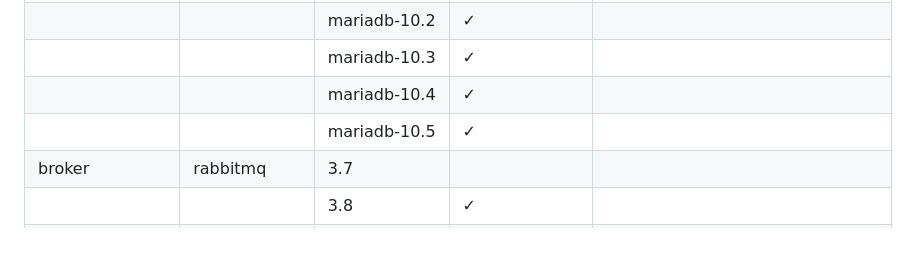
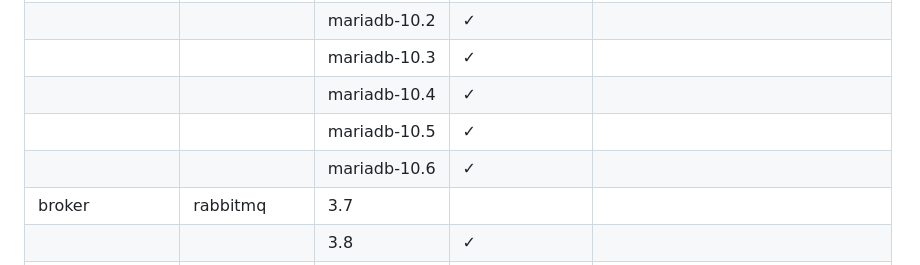
Before and after one commit to spryker/docker-sdk, a Markdown page: README.md, the part around the change. Drawn GitHub-style; blank space fills up the shorter version.

```diff
--- a/README.md
+++ b/README.md
@@ -65,6 +65,7 @@ For contribution guidelines, see [Code contribution guide](https://docs.spryker.
 |                 |              | mariadb-10.3 | &check;     |                                    |
 |                 |              | mariadb-10.4 | &check;     |                                    |
 |                 |              | mariadb-10.5 | &check;     |                                    |
+|                 |              | mariadb-10.6 | &check;     |                                    |
 | broker          | rabbitmq     | 3.7          |             |                                    |
 |                 |              | 3.8          | &check;     |                                    |
 |                 |              | 3.9          | &check;     |                                    |
```
